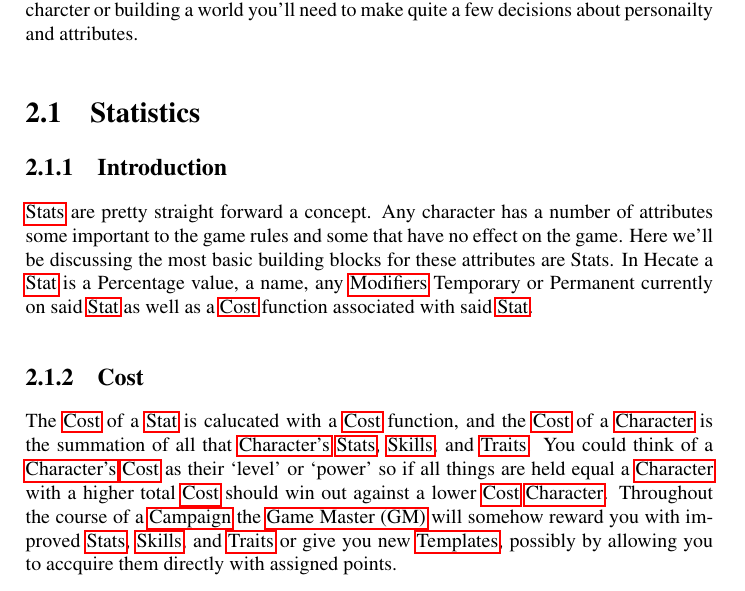
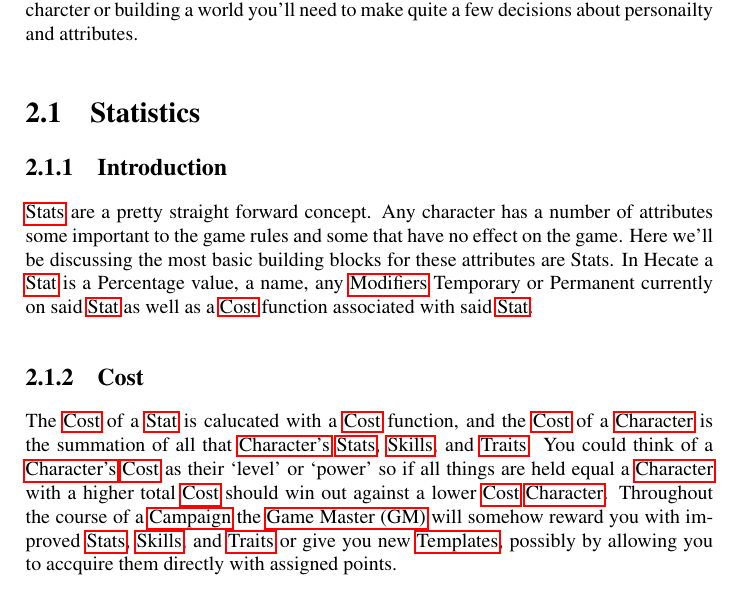
Before and after one commit to AelMalinka/Hecate, a LaTeX book (doc/main.tex, which reads doc/Character/Statistics.tex): part of page 7 of 16, cut so that both start at the same text. Compiled offline with pdfLaTeX.

Commit message:
doc: fix typo

```diff
--- a/doc/Character/Statistics.tex
+++ b/doc/Character/Statistics.tex
@@ -3,7 +3,7 @@
 % Character/Statistics.tex - stats section of character chapter
 
 \subsection{Introduction}
-\Glspl{Stat} are pretty straight forward a concept.  Any character
+\Glspl{Stat} are a pretty straight forward concept.  Any character
 has a number of attributes some important to the game rules and
 some that have no effect on the game.  Here we'll be discussing
 the most basic building blocks for these attributes are Stats.
```
